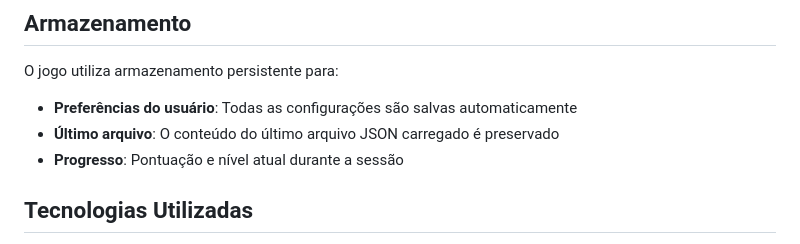
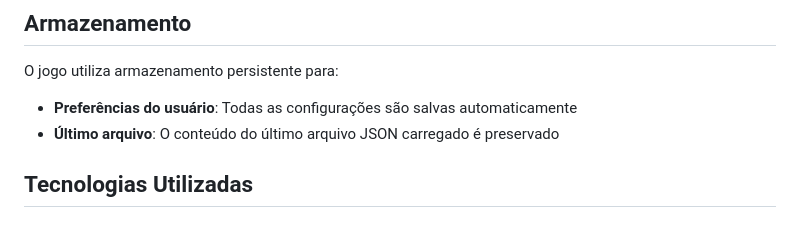
Before and after one commit to catfood367/association, a Markdown page: README.md, the part around the change. GitHub-like rendering.

```diff
--- a/README.md
+++ b/README.md
@@ -115,7 +115,6 @@ Acesse clicando no ícone de engrenagem no canto superior esquerdo.
 O jogo utiliza armazenamento persistente para:
 - **Preferências do usuário**: Todas as configurações são salvas automaticamente
 - **Último arquivo**: O conteúdo do último arquivo JSON carregado é preservado
-- **Progresso**: Pontuação e nível atual durante a sessão
 
 ## Tecnologias Utilizadas
 
```
